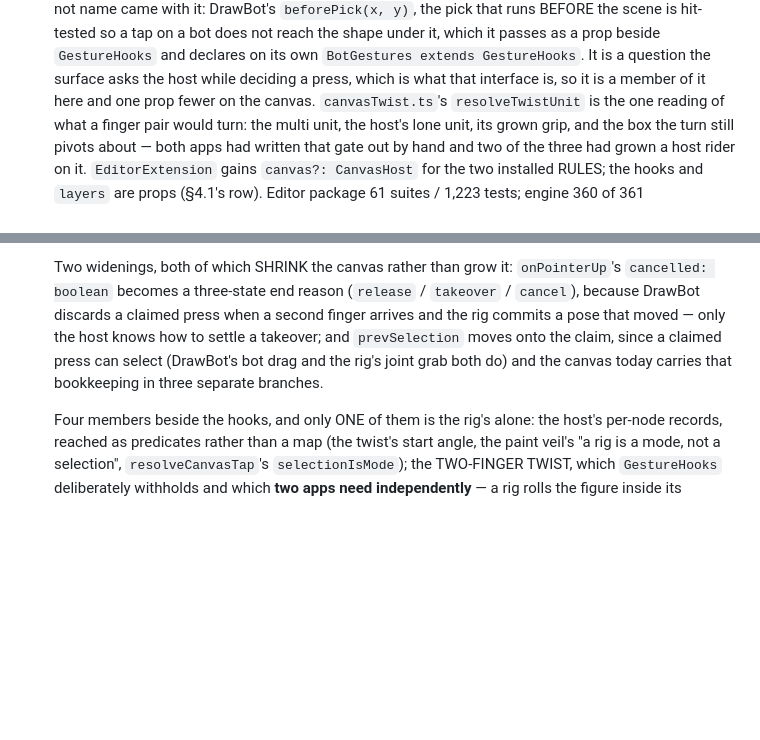
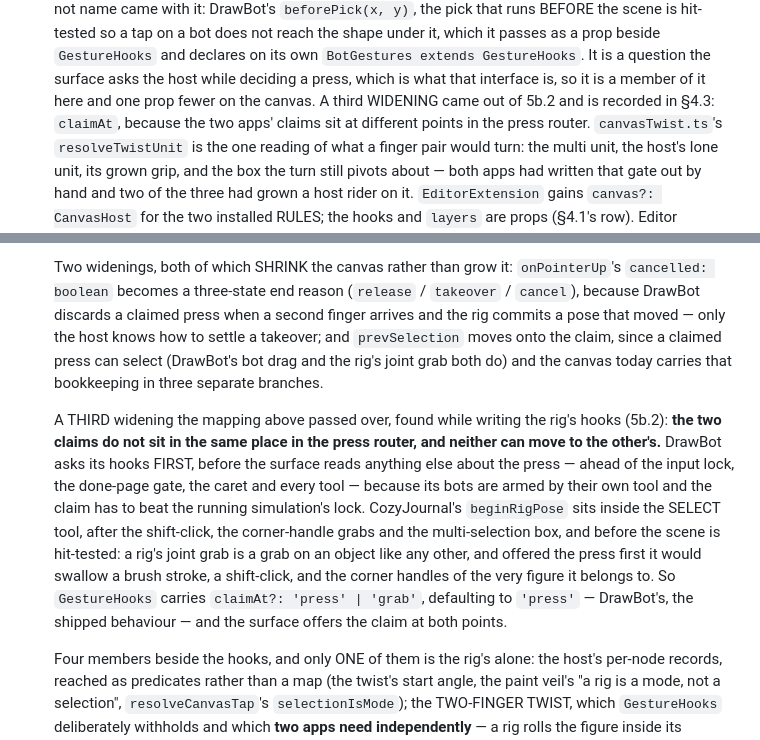
Before and after one commit to lillithompson/UnderwayEngine, a Markdown page: docs/shared-editor.md, 2 parts joined by grey strips. Drawn GitHub-style; blank space fills up the shorter version.

Commit message:
shared-editor.md: the claim's position in the press router is a widening too

```diff
--- a/docs/shared-editor.md
+++ b/docs/shared-editor.md
@@ -645,7 +645,9 @@ first, then the pointer bump in each app).
    `GestureHooks` and declares on its own `BotGestures extends
    GestureHooks`. It is a question the surface asks the host while deciding
    a press, which is what that interface is, so it is a member of it here
-   and one prop fewer on the canvas. `canvasTwist.ts`'s
+   and one prop fewer on the canvas. A third WIDENING came out of 5b.2
+   and is recorded in §4.3: `claimAt`, because the two apps' claims sit
+   at different points in the press router. `canvasTwist.ts`'s
    `resolveTwistUnit` is the one reading of what a finger pair would turn:
    the multi unit, the host's lone unit, its grown grip, and the box the
    turn still pivots about — both apps had written that gate out by hand
@@ -892,6 +894,21 @@ Settled by the owner, 2026-10-20:
   drag and the rig's joint grab both do) and the canvas today carries that
   bookkeeping in three separate branches.
 
+  A THIRD widening the mapping above passed over, found while writing the
+  rig's hooks (5b.2): **the two claims do not sit in the same place in the
+  press router, and neither can move to the other's.** DrawBot asks its
+  hooks FIRST, before the surface reads anything else about the press —
+  ahead of the input lock, the done-page gate, the caret and every tool —
+  because its bots are armed by their own tool and the claim has to beat
+  the running simulation's lock. CozyJournal's `beginRigPose` sits inside
+  the SELECT tool, after the shift-click, the corner-handle grabs and the
+  multi-selection box, and before the scene is hit-tested: a rig's joint
+  grab is a grab on an object like any other, and offered the press first
+  it would swallow a brush stroke, a shift-click, and the corner handles
+  of the very figure it belongs to. So `GestureHooks` carries
+  `claimAt?: 'press' | 'grab'`, defaulting to `'press'` — DrawBot's, the
+  shipped behaviour — and the surface offers the claim at both points.
+
   Four members beside the hooks, and only ONE of them is the rig's alone:
   the host's per-node records, reached as predicates rather than a map
   (the twist's start angle, the paint veil's "a rig is a mode, not a
```
